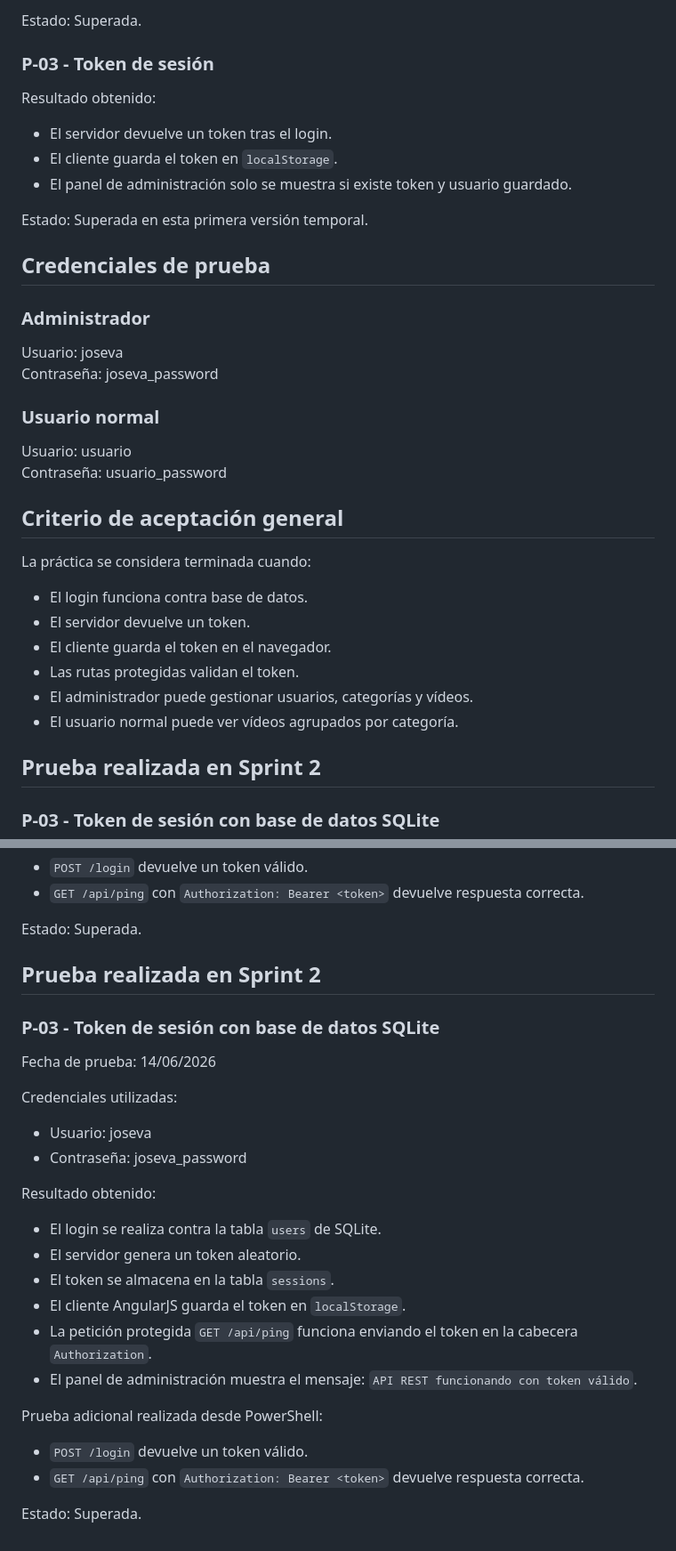
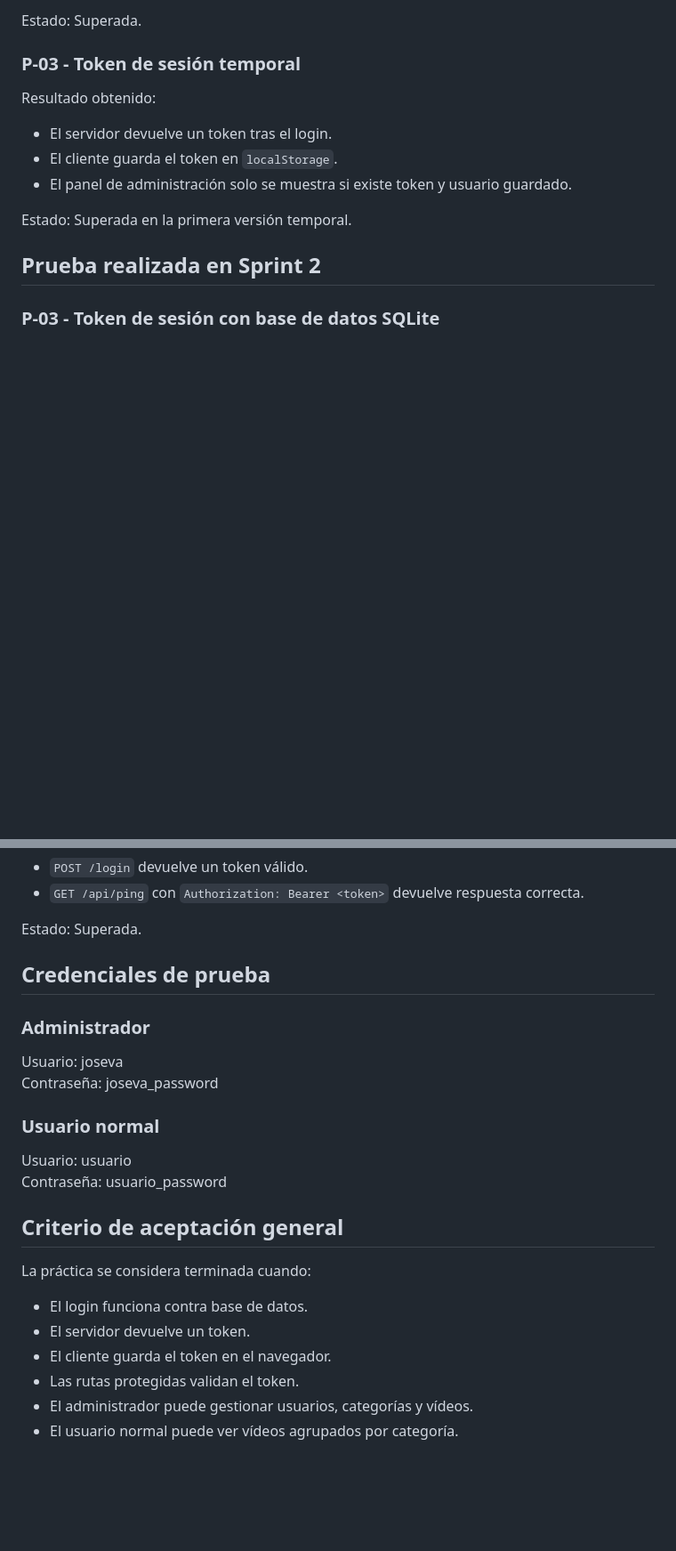
Before and after one commit to jose-vazquez/practica-final-labingsoft, a Markdown page: docs/pruebas.md, 2 parts joined by grey strips. Shown at 89% size. GitHub-like rendering; blank space fills up the shorter version.

Commit message:
fix: eliminar prueba duplicada en documentacion

```diff
--- a/docs/pruebas.md
+++ b/docs/pruebas.md
@@ -46,7 +46,7 @@ Resultado obtenido:
 
 Estado: Superada.
 
-### P-03 - Token de sesión
+### P-03 - Token de sesión temporal
 
 Resultado obtenido:
 
@@ -54,30 +54,7 @@ Resultado obtenido:
 - El cliente guarda el token en `localStorage`.
 - El panel de administración solo se muestra si existe token y usuario guardado.
 
-Estado: Superada en esta primera versión temporal.
-
-## Credenciales de prueba
-
-### Administrador
-
-Usuario: joseva
-Contraseña: joseva_password
-
-### Usuario normal
-
-Usuario: usuario
-Contraseña: usuario_password
-
-## Criterio de aceptación general
-
-La práctica se considera terminada cuando:
-
-- El login funciona contra base de datos.
-- El servidor devuelve un token.
-- El cliente guarda el token en el navegador.
-- Las rutas protegidas validan el token.
-- El administrador puede gestionar usuarios, categorías y vídeos.
-- El usuario normal puede ver vídeos agrupados por categoría.
+Estado: Superada en la primera versión temporal.
 
 ## Prueba realizada en Sprint 2
 
@@ -106,29 +83,25 @@ Prueba adicional realizada desde PowerShell:
 
 Estado: Superada.
 
-## Prueba realizada en Sprint 2
+## Credenciales de prueba
 
-### P-03 - Token de sesión con base de datos SQLite
+### Administrador
 
-Fecha de prueba: 14/06/2026
+Usuario: joseva
+Contraseña: joseva_password
 
-Credenciales utilizadas:
+### Usuario normal
 
-- Usuario: joseva
-- Contraseña: joseva_password
+Usuario: usuario
+Contraseña: usuario_password
 
-Resultado obtenido:
+## Criterio de aceptación general
 
-- El login se realiza contra la tabla `users` de SQLite.
-- El servidor genera un token aleatorio.
-- El token se almacena en la tabla `sessions`.
-- El cliente AngularJS guarda el token en `localStorage`.
-- La petición protegida `GET /api/ping` funciona enviando el token en la cabecera `Authorization`.
-- El panel de administración muestra el mensaje: `API REST funcionando con token válido`.
+La práctica se considera terminada cuando:
 
-Prueba adicional realizada desde PowerShell:
-
-- `POST /login` devuelve un token válido.
-- `GET /api/ping` con `Authorization: Bearer <token>` devuelve respuesta correcta.
-
-Estado: Superada.
+- El login funciona contra base de datos.
+- El servidor devuelve un token.
+- El cliente guarda el token en el navegador.
+- Las rutas protegidas validan el token.
+- El administrador puede gestionar usuarios, categorías y vídeos.
+- El usuario normal puede ver vídeos agrupados por categoría.
```
